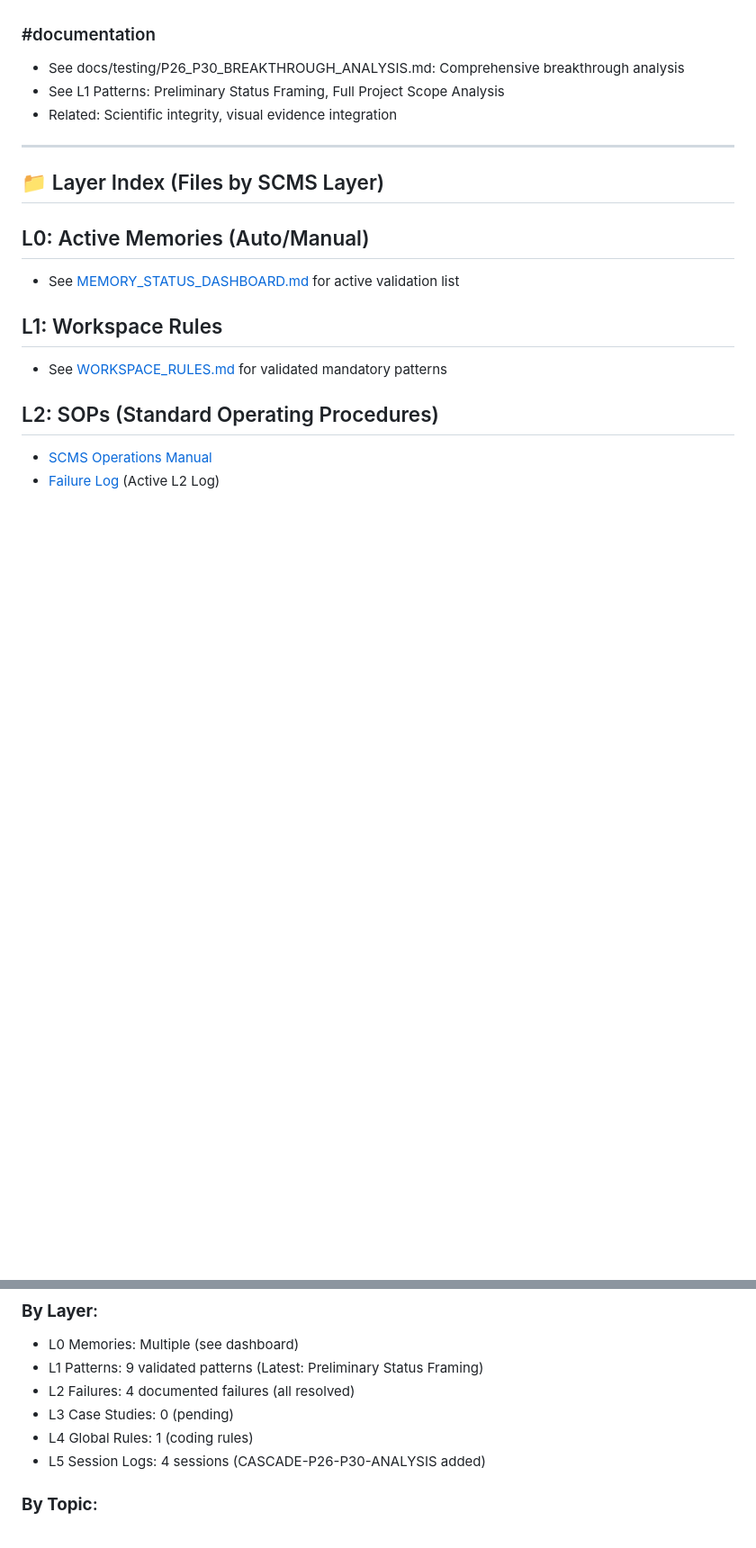
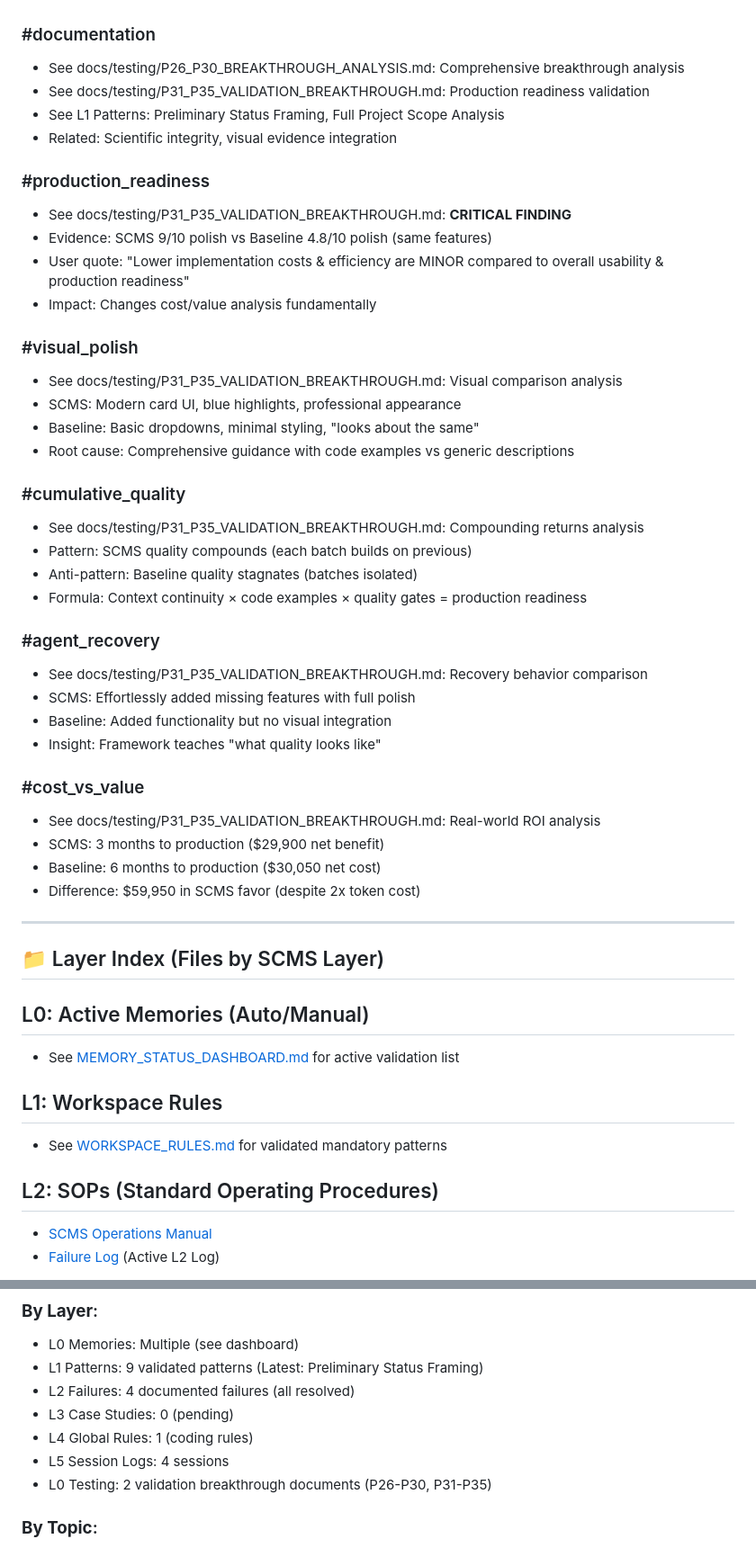
Before and after one commit to AIalchemistART/scms-starter-kit, a Markdown page: docs/scms/INDEX.md, 2 parts joined by grey strips. Shown at 90% size. Rendered like a GitHub page; blank space fills up the shorter version.

Commit message:
Update INDEX.md with P31-P35 validation breakthrough
Added 6 new topic categories:
 #production_readiness - CRITICAL finding
 #visual_polish - Comparative analysis
 #cumulative_quality - Compounding returns
 #agent_recovery - Recovery behavior comparison
 #cost_vs_value - Real-world ROI analysis
 Updated #documentation count (3 docs)

Knowledge Base Statistics:
- Updated last modified date (2025-11-22)
- Added L0 Testing category (2 validation breakthroughs)
- Total artifacts: 16 (up from 14)
- Added Session 5 to growth trajectory

Quick Navigation:
- Added starred link to P31-P35 validation (CRITICAL)
- Highlighted as most important finding

Most Important Finding callout:
'P31-P35 validation proved production readiness matters more
than implementation cost. SCMS produces deployable apps,
baseline produces prototypes requiring extensive rework.'

```diff
--- a/docs/scms/INDEX.md
+++ b/docs/scms/INDEX.md
@@ -92,8 +92,39 @@
 
 ### #documentation
 - See docs/testing/P26_P30_BREAKTHROUGH_ANALYSIS.md: Comprehensive breakthrough analysis
+- See docs/testing/P31_P35_VALIDATION_BREAKTHROUGH.md: Production readiness validation
 - See L1 Patterns: Preliminary Status Framing, Full Project Scope Analysis
 - Related: Scientific integrity, visual evidence integration
+
+### #production_readiness
+- See docs/testing/P31_P35_VALIDATION_BREAKTHROUGH.md: **CRITICAL FINDING**
+- Evidence: SCMS 9/10 polish vs Baseline 4.8/10 polish (same features)
+- User quote: "Lower implementation costs & efficiency are MINOR compared to overall usability & production readiness"
+- Impact: Changes cost/value analysis fundamentally
+
+### #visual_polish
+- See docs/testing/P31_P35_VALIDATION_BREAKTHROUGH.md: Visual comparison analysis
+- SCMS: Modern card UI, blue highlights, professional appearance
+- Baseline: Basic dropdowns, minimal styling, "looks about the same"
+- Root cause: Comprehensive guidance with code examples vs generic descriptions
+
+### #cumulative_quality
+- See docs/testing/P31_P35_VALIDATION_BREAKTHROUGH.md: Compounding returns analysis
+- Pattern: SCMS quality compounds (each batch builds on previous)
+- Anti-pattern: Baseline quality stagnates (batches isolated)
+- Formula: Context continuity × code examples × quality gates = production readiness
+
+### #agent_recovery
+- See docs/testing/P31_P35_VALIDATION_BREAKTHROUGH.md: Recovery behavior comparison
+- SCMS: Effortlessly added missing features with full polish
+- Baseline: Added functionality but no visual integration
+- Insight: Framework teaches "what quality looks like"
+
+### #cost_vs_value
+- See docs/testing/P31_P35_VALIDATION_BREAKTHROUGH.md: Real-world ROI analysis
+- SCMS: 3 months to production ($29,900 net benefit)
+- Baseline: 6 months to production ($30,050 net cost)
+- Difference: $59,950 in SCMS favor (despite 2x token cost)
 
 ---
 
@@ -161,7 +192,8 @@
 - L2 Failures: 4 documented failures (all resolved)
 - L3 Case Studies: 0 (pending)
 - L4 Global Rules: 1 (coding rules)
-- L5 Session Logs: 4 sessions (CASCADE-P26-P30-ANALYSIS added)
+- L5 Session Logs: 4 sessions
+- L0 Testing: 2 validation breakthrough documents (P26-P30, P31-P35)
 
 ### **By Topic**:
 - #tooling: 2 failures
```
Also changed, not shown: other parts of docs/scms/INDEX.md (+14 -5 lines).
